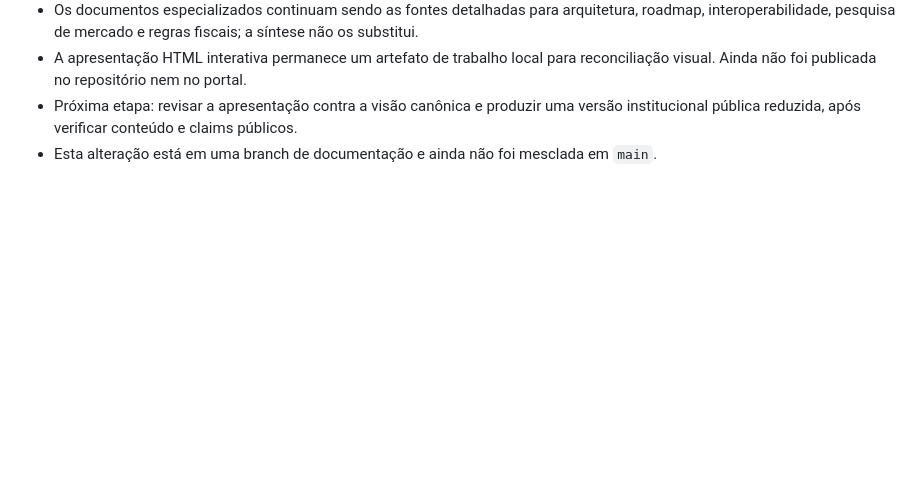
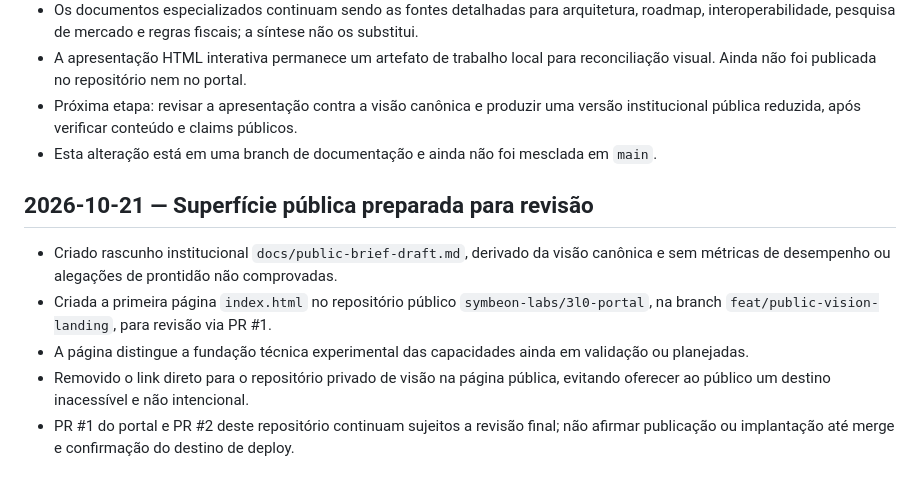
Before and after one commit to symbeon-labs/3l0-vision, a Markdown page: docs/field-journal.md, the part around the change. Drawn GitHub-style; blank space fills up the shorter version.

Commit message:
docs: record public portal draft and review status

```diff
--- a/docs/field-journal.md
+++ b/docs/field-journal.md
@@ -69,3 +69,12 @@ O diário completo permanece preservado no vault privado, junto aos registros de
 - A apresentação HTML interativa permanece um artefato de trabalho local para reconciliação visual. Ainda não foi publicada no repositório nem no portal.
 - Próxima etapa: revisar a apresentação contra a visão canônica e produzir uma versão institucional pública reduzida, após verificar conteúdo e claims públicos.
 - Esta alteração está em uma branch de documentação e ainda não foi mesclada em `main`.
+
+
+## 2026-10-21 — Superfície pública preparada para revisão
+
+- Criado rascunho institucional `docs/public-brief-draft.md`, derivado da visão canônica e sem métricas de desempenho ou alegações de prontidão não comprovadas.
+- Criada a primeira página `index.html` no repositório público `symbeon-labs/3l0-portal`, na branch `feat/public-vision-landing`, para revisão via PR #1.
+- A página distingue a fundação técnica experimental das capacidades ainda em validação ou planejadas.
+- Removido o link direto para o repositório privado de visão na página pública, evitando oferecer ao público um destino inacessível e não intencional.
+- PR #1 do portal e PR #2 deste repositório continuam sujeitos a revisão final; não afirmar publicação ou implantação até merge e confirmação do destino de deploy.
```
